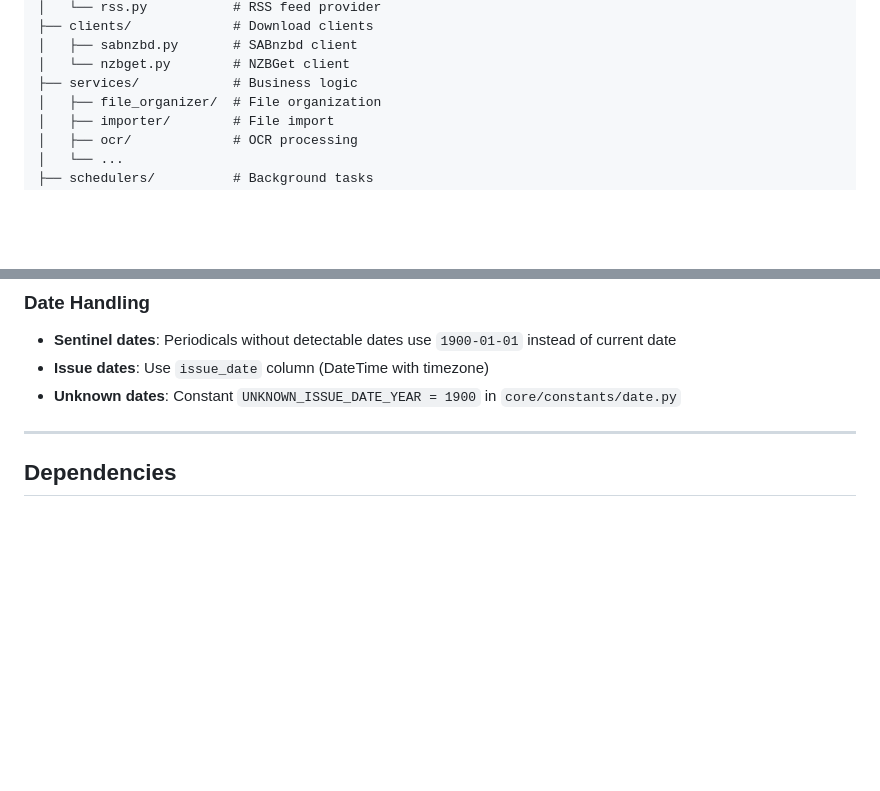
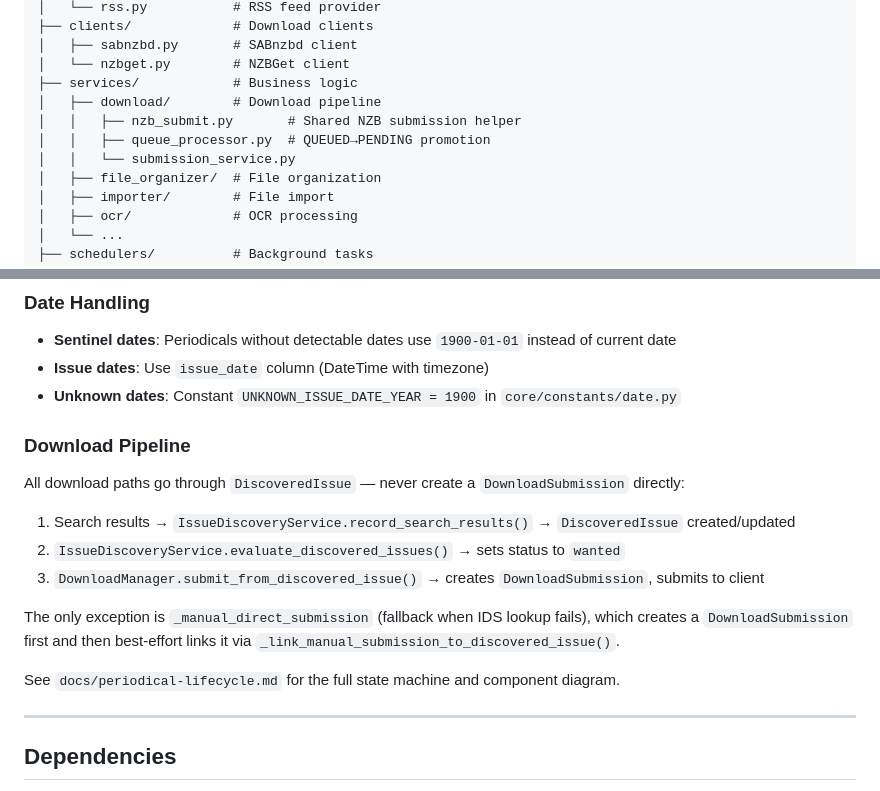
Before and after one commit to chadleeshaw/curator, a Markdown page: docs/AGENTS.md, 2 parts joined by grey strips. Drawn GitHub-style; blank space fills up the shorter version.

Commit message:
docs: update AGENTS.md with download/ subdirectory and canonical submission path

```diff
--- a/docs/AGENTS.md
+++ b/docs/AGENTS.md
@@ -135,6 +135,10 @@ curator/
 │   ├── sabnzbd.py       # SABnzbd client
 │   └── nzbget.py        # NZBGet client
 ├── services/            # Business logic
+│   ├── download/        # Download pipeline
+│   │   ├── nzb_submit.py       # Shared NZB submission helper
+│   │   ├── queue_processor.py  # QUEUED→PENDING promotion
+│   │   └── submission_service.py
 │   ├── file_organizer/  # File organization
 │   ├── importer/        # File import
 │   ├── ocr/             # OCR processing
@@ -465,6 +469,19 @@ See `docs/TERMINOLOGY.md` for complete definitions and examples.
 - **Issue dates**: Use `issue_date` column (DateTime with timezone)
 - **Unknown dates**: Constant `UNKNOWN_ISSUE_DATE_YEAR = 1900` in `core/constants/date.py`
 
+### Download Pipeline
+
+All download paths go through `DiscoveredIssue` — never create a `DownloadSubmission` directly:
+
+1. Search results → `IssueDiscoveryService.record_search_results()` → `DiscoveredIssue` created/updated
+2. `IssueDiscoveryService.evaluate_discovered_issues()` → sets status to `wanted`
+3. `DownloadManager.submit_from_discovered_issue()` → creates `DownloadSubmission`, submits to client
+
+The only exception is `_manual_direct_submission` (fallback when IDS lookup fails), which creates a
+`DownloadSubmission` first and then best-effort links it via `_link_manual_submission_to_discovered_issue()`.
+
+See `docs/periodical-lifecycle.md` for the full state machine and component diagram.
+
 ---
 
 ## Dependencies
```
